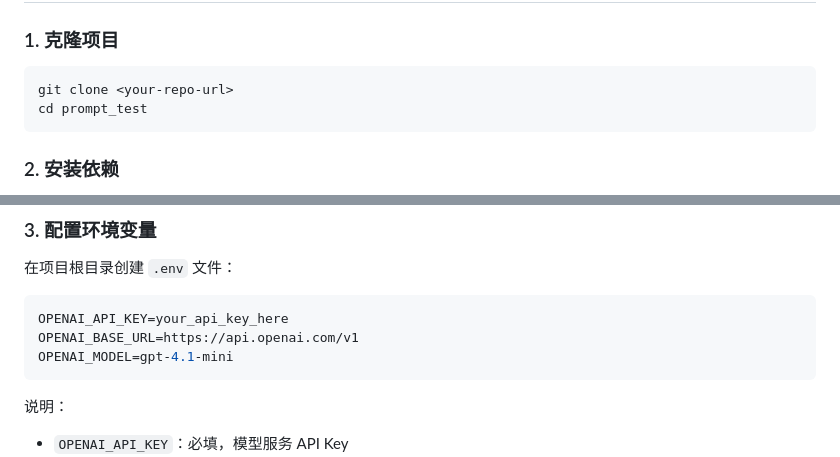
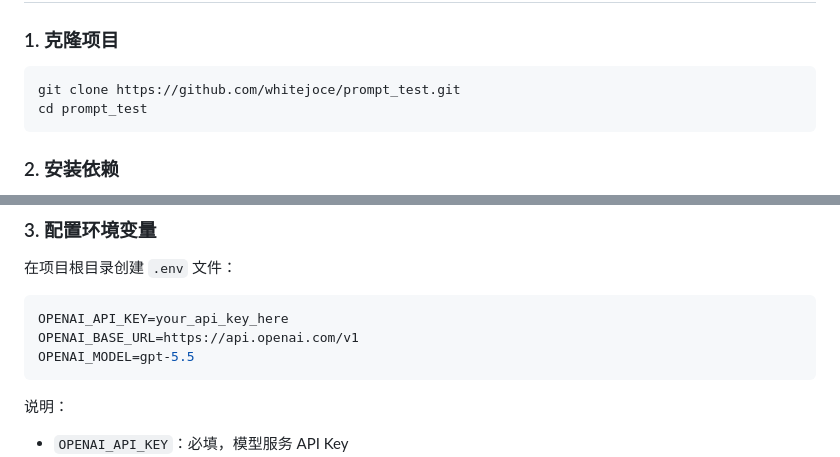
Before and after one commit to whitejoce/prompt_test, a Markdown page: README.md, 2 parts joined by grey strips. Rendered like a GitHub page.

````diff
--- a/README.md
+++ b/README.md
@@ -43,7 +43,7 @@
 ### 1. 克隆项目
 
 ```bash
-git clone <your-repo-url>
+git clone https://github.com/whitejoce/prompt_test.git
 cd prompt_test
 ```
 
@@ -68,7 +68,7 @@ pip install fastapi "uvicorn[standard]" openai python-dotenv
 ```env
 OPENAI_API_KEY=your_api_key_here
 OPENAI_BASE_URL=https://api.openai.com/v1
-OPENAI_MODEL=gpt-4.1-mini
+OPENAI_MODEL=gpt-5.5
 ```
 
 说明：
````
